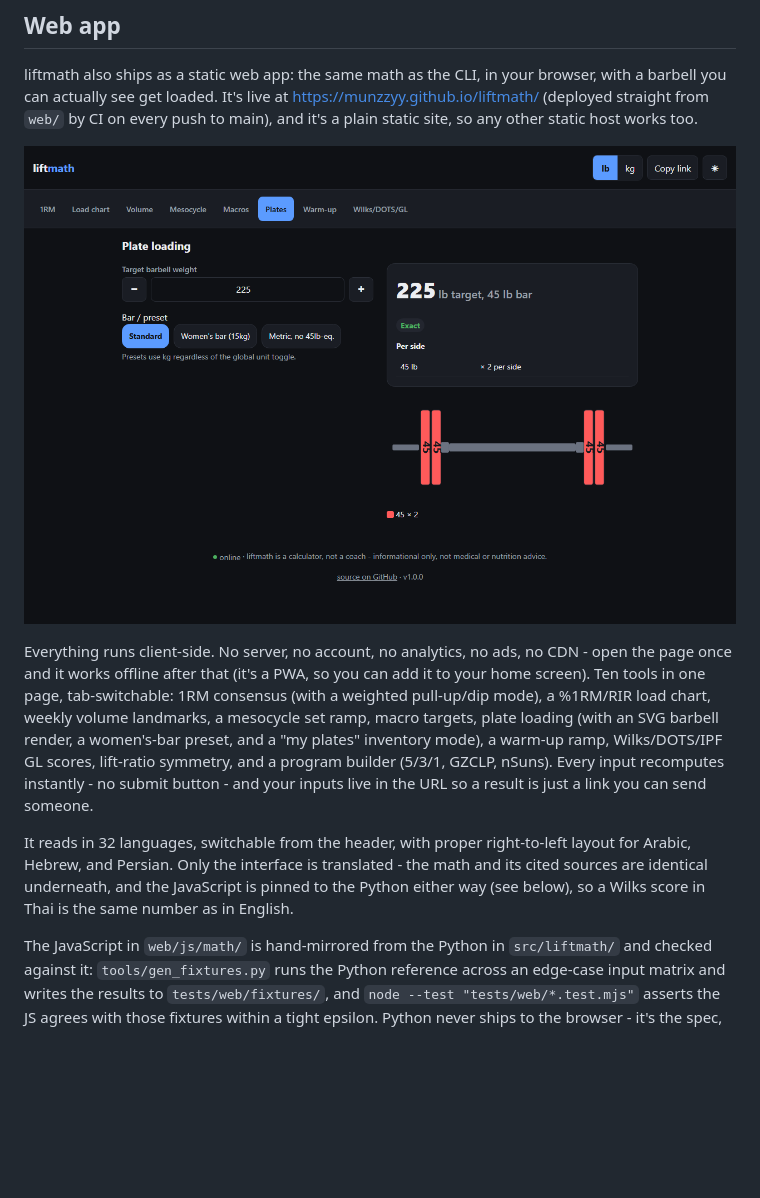
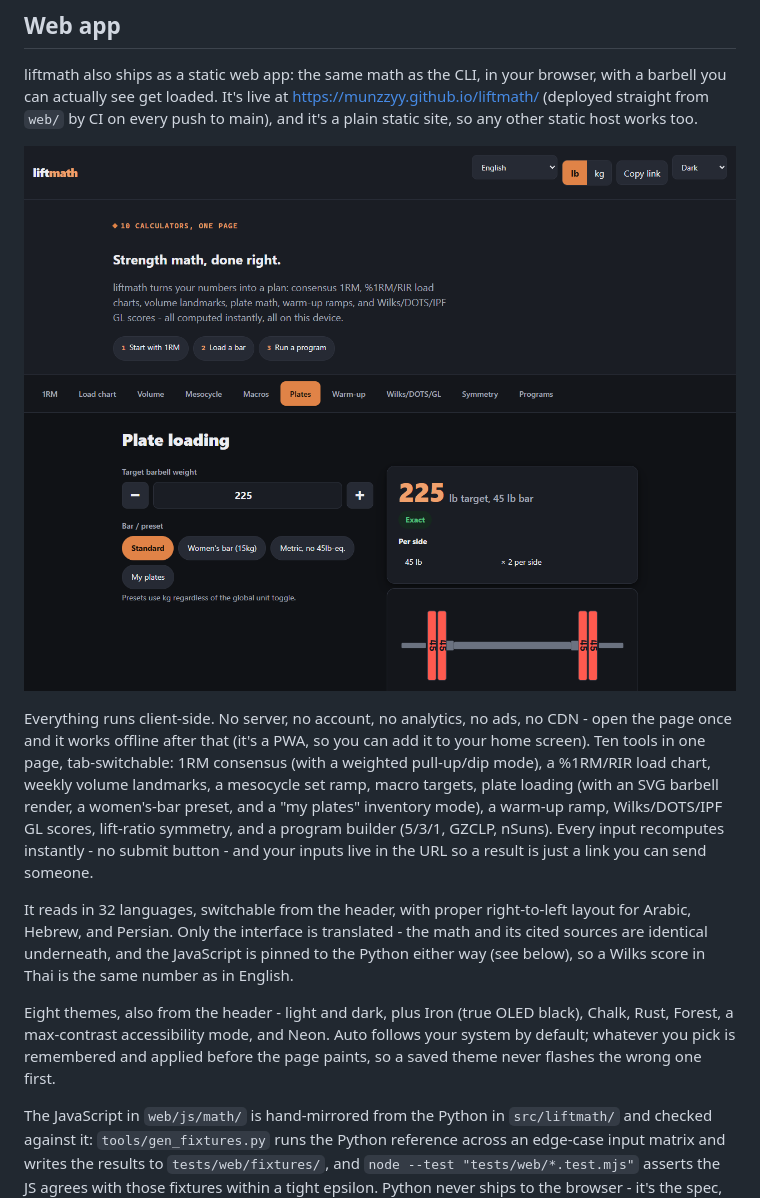
Before and after one commit to munzzyy/liftmath, a Markdown page: README.md, the part around the change. GitHub-like rendering; pictures changed too: docs/screenshot.png; blank space fills up the shorter version.

```diff
--- a/README.md
+++ b/README.md
@@ -358,6 +358,12 @@ math and its cited sources are identical underneath, and the JavaScript is
 pinned to the Python either way (see below), so a Wilks score in Thai is the
 same number as in English.
 
+Eight themes, also from the header - light and dark, plus Iron (true OLED
+black), Chalk, Rust, Forest, a max-contrast accessibility mode, and Neon.
+Auto follows your system by default; whatever you pick is remembered and
+applied before the page paints, so a saved theme never flashes the wrong one
+first.
+
 The JavaScript in `web/js/math/` is hand-mirrored from the Python in
 `src/liftmath/` and checked against it: `tools/gen_fixtures.py` runs the
 Python reference across an edge-case input matrix and writes the results to
```
Also changed, not shown: docs/media/app-dark.png, 2 other files.
